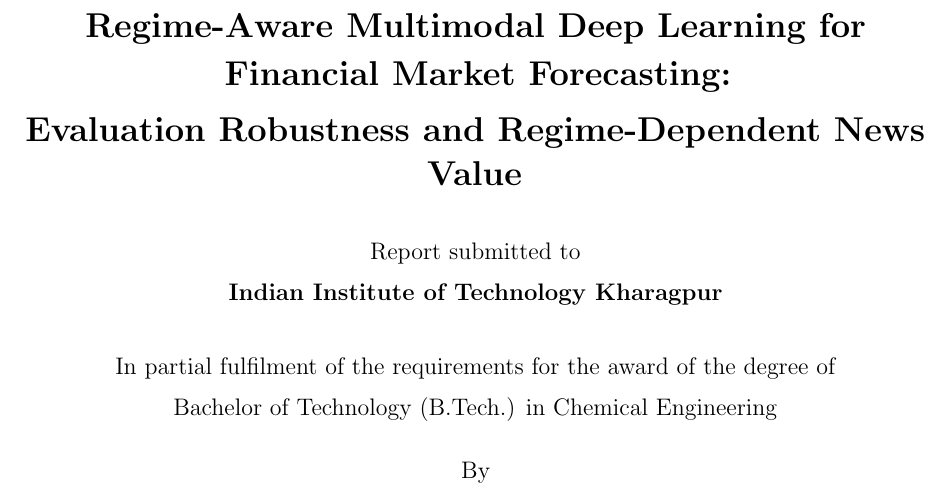
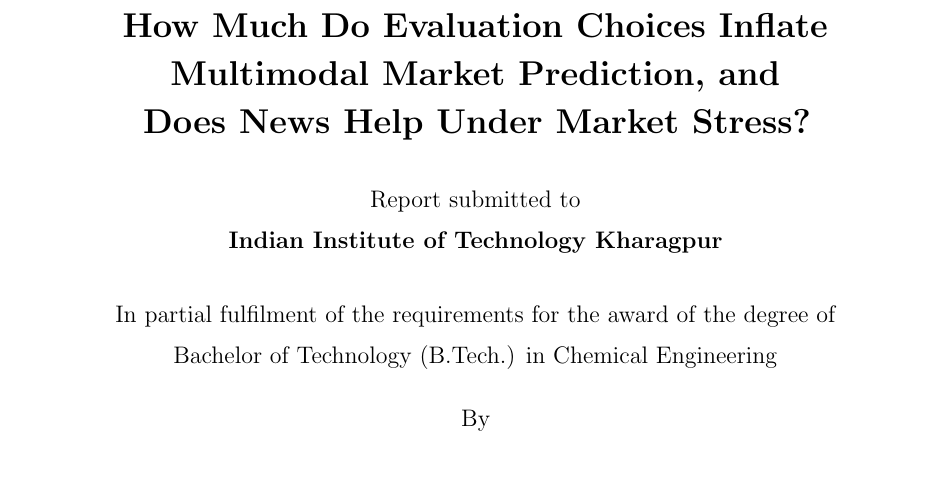
Before and after one commit to Hamza-Faarooq/btp-regime-aware-multimodal-forecasting, a LaTeX document (report/latex/main.tex, which reads report/latex/chapters/titlepage.tex): part of page 1 of 28, cut at the place of the change, the shorter picture padded with empty space. Compiled offline with pdfLaTeX.

Commit message:
Use finalized BTP research question as report title

```diff
--- a/report/latex/chapters/titlepage.tex
+++ b/report/latex/chapters/titlepage.tex
@@ -1,7 +1,6 @@
 \begin{center}
 \vspace*{0.6cm}
-{\Large\bfseries Regime-Aware Multimodal Deep Learning for\\[2pt] Financial Market Forecasting:\\[6pt]
-Evaluation Robustness and Regime-Dependent News Value\par}
+{\Large\bfseries How Much Do Evaluation Choices Inflate\\[2pt] Multimodal Market Prediction, and\\[2pt] Does News Help Under Market Stress?\par}
 \vspace{0.8cm}
 Report submitted to\\[6pt]
 {\bfseries Indian Institute of Technology Kharagpur}\\[0.8cm]
```
